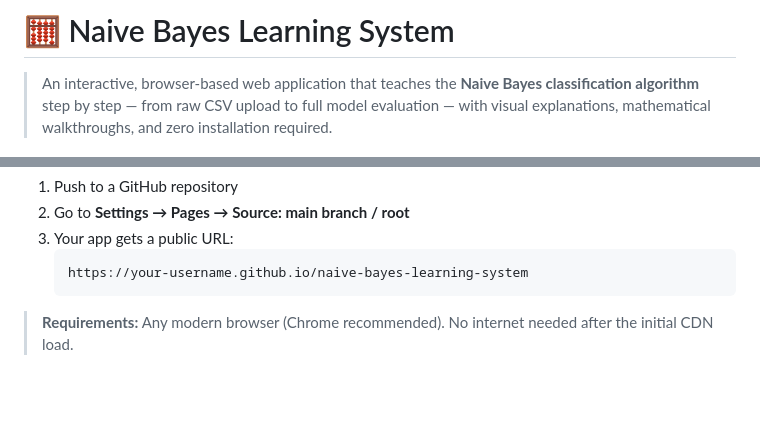
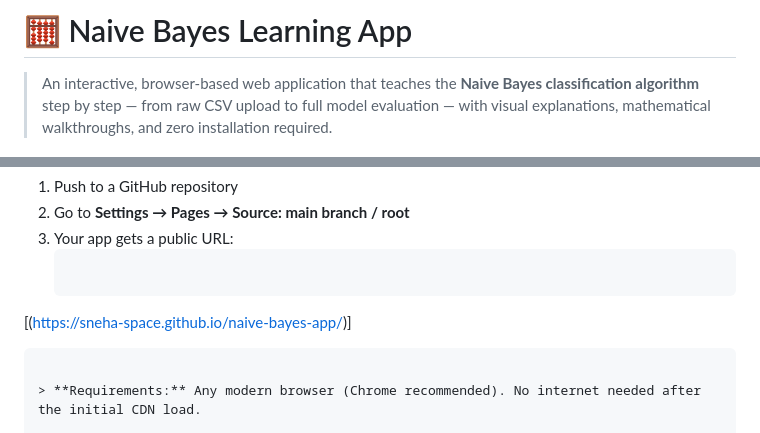
Before and after one commit to Sneha-space/naive-bayes-app, a Markdown page: README.md, 2 parts joined by grey strips. Drawn GitHub-style; blank space fills up the shorter version.

Commit message:
Change project title to 'Naive Bayes Learning App'
Updated project title in README to reflect new branding.

````diff
--- a/README.md
+++ b/README.md
@@ -1,4 +1,4 @@
-# 🧮 Naive Bayes Learning System
+# 🧮 Naive Bayes Learning App
 
 > An interactive, browser-based web application that teaches the **Naive Bayes classification algorithm** step by step — from raw CSV upload to full model evaluation — with visual explanations, mathematical walkthroughs, and zero installation required.
 
@@ -122,7 +122,7 @@ open index.html
 2. Go to **Settings → Pages → Source: main branch / root**
 3. Your app gets a public URL:
    ```
-   https://your-username.github.io/naive-bayes-learning-system
+[(https://sneha-space.github.io/naive-bayes-app/)]
    ```
 
 > **Requirements:** Any modern browser (Chrome recommended). No internet needed after the initial CDN load.
````
